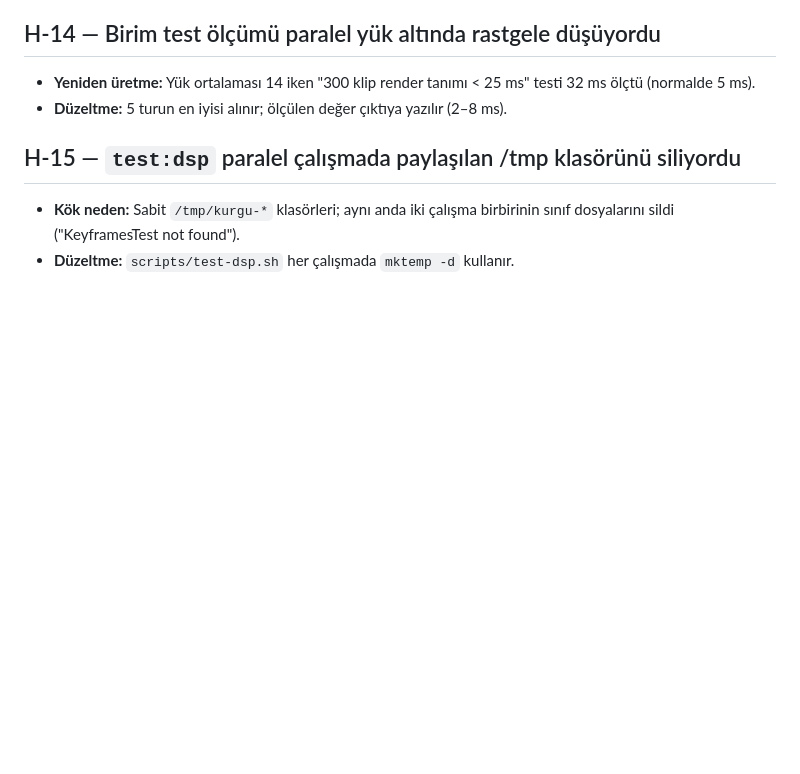
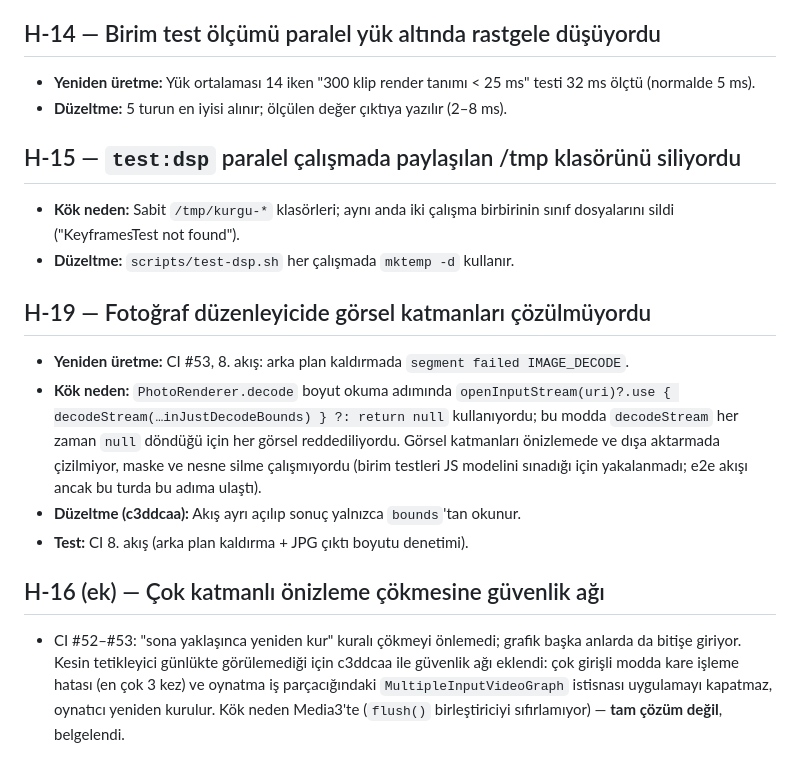
Before and after one commit to malatyabayhan5-jpg/ritim, a Markdown page: kurgu/BUG_FIXES.md, the part around the change. GitHub-like rendering; blank space fills up the shorter version.

Commit message:
Belgeler: H-19, H-16 ek, CI #53 özeti
Co-Authored-By: Claude Opus 5.5 <noreply@anthropic.com>
Claude-Session: https://claude.ai/code/session_017x5Y1BvVZ6bxA1SSPr9VzL

```diff
--- a/kurgu/BUG_FIXES.md
+++ b/kurgu/BUG_FIXES.md
@@ -260,3 +260,22 @@ numaralarıdır; emülatör Android 14 (API 34, yazılımsal GPU).
 - **Kök neden:** Sabit `/tmp/kurgu-*` klasörleri; aynı anda iki çalışma birbirinin
   sınıf dosyalarını sildi ("KeyframesTest not found").
 - **Düzeltme:** `scripts/test-dsp.sh` her çalışmada `mktemp -d` kullanır.
+
+## H-19 — Fotoğraf düzenleyicide görsel katmanları çözülmüyordu
+
+- **Yeniden üretme:** CI #53, 8. akış: arka plan kaldırmada `segment failed IMAGE_DECODE`.
+- **Kök neden:** `PhotoRenderer.decode` boyut okuma adımında `openInputStream(uri)?.use {
+  decodeStream(…inJustDecodeBounds) } ?: return null` kullanıyordu; bu modda `decodeStream`
+  her zaman `null` döndüğü için her görsel reddediliyordu. Görsel katmanları önizlemede ve
+  dışa aktarmada çizilmiyor, maske ve nesne silme çalışmıyordu (birim testleri JS modelini
+  sınadığı için yakalanmadı; e2e akışı ancak bu turda bu adıma ulaştı).
+- **Düzeltme (c3ddcaa):** Akış ayrı açılıp sonuç yalnızca `bounds`'tan okunur.
+- **Test:** CI 8. akış (arka plan kaldırma + JPG çıktı boyutu denetimi).
+
+## H-16 (ek) — Çok katmanlı önizleme çökmesine güvenlik ağı
+
+- CI #52–#53: "sona yaklaşınca yeniden kur" kuralı çökmeyi önlemedi; grafik başka anlarda da
+  bitişe giriyor. Kesin tetikleyici günlükte görülemediği için c3ddcaa ile güvenlik ağı
+  eklendi: çok girişli modda kare işleme hatası (en çok 3 kez) ve oynatma iş parçacığındaki
+  `MultipleInputVideoGraph` istisnası uygulamayı kapatmaz, oynatıcı yeniden kurulur.
+  Kök neden Media3'te (`flush()` birleştiriciyi sıfırlamıyor) — **tam çözüm değil**, belgelendi.
```
Also changed, not shown: kurgu/PROGRESS.md (+5 -0 lines).
